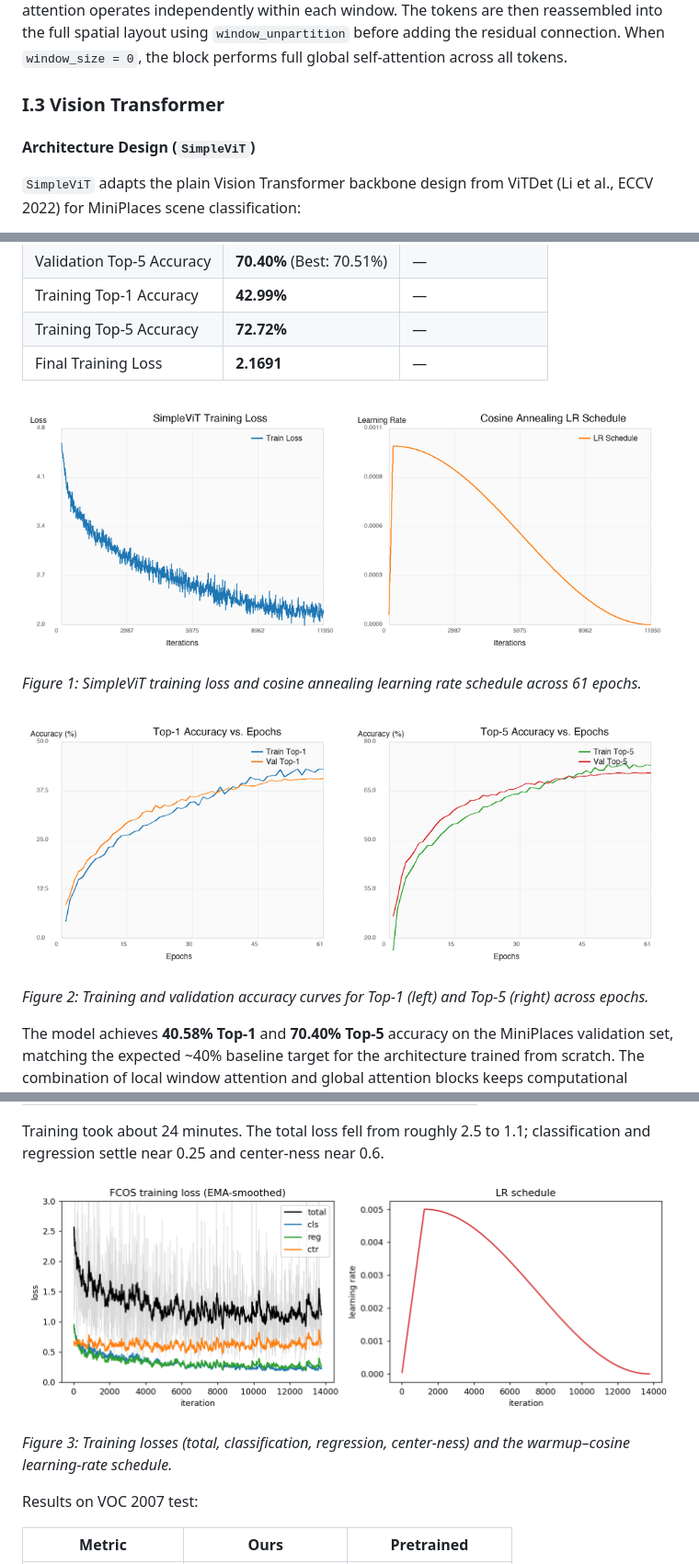
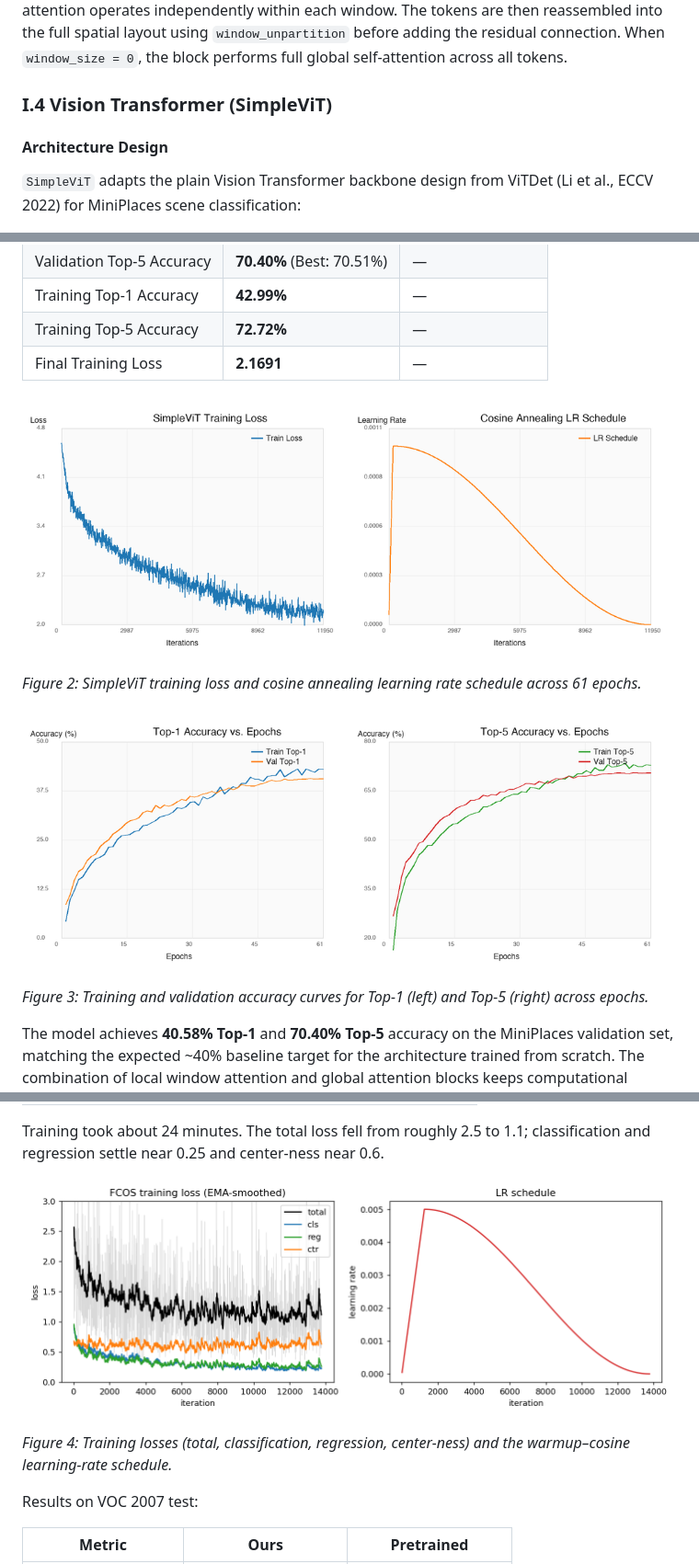
Before and after one commit to akshatsinghal92/cs771-fall2026-hw2, a Markdown page: writeup/report.md, 3 parts joined by grey strips. Shown at 92% size. Rendered like a GitHub page; pictures changed too: writeup/figures/det_loss_curves.png (added), writeup/figures/vit_accuracy_curves.png (added), writeup/figures/vit_loss_curves.png (added).

```diff
--- a/writeup/report.md
+++ b/writeup/report.md
@@ -50,9 +63,9 @@ where the MLP consists of two linear layers with a GELU activation and expansion
 
 When `window_size > 0`, the spatial feature map is partitioned into non-overlapping windows using `window_partition`, padding the boundaries if $H$ or $W$ is not divisible by $W_w$. Self-attention operates independently within each window. The tokens are then reassembled into the full spatial layout using `window_unpartition` before adding the residual connection. When `window_size = 0`, the block performs full global self-attention across all tokens.
 
-### I.3 Vision Transformer
+### I.4 Vision Transformer (SimpleViT)
 
-#### Architecture Design (`SimpleViT`)
+#### Architecture Design
 `SimpleViT` adapts the plain Vision Transformer backbone design from ViTDet (Li et al., ECCV 2022) for MiniPlaces scene classification:
 - **Patch Embedding**: Images of resolution $128 \times 128 \times 3$ are projected by non-overlapping $16 \times 16$ convolutions into a grid of $8 \times 8 = 64$ patch tokens of dimension $D = 192$.
 - **Positional Embeddings**: Learnable absolute 2D positional embeddings of shape `(1, 8, 8, 192)` initialized with truncated normal distribution ($\sigma = 0.02$) are added directly to the patch tokens.
@@ -78,13 +91,13 @@ The Vision Transformer trained steadily from an initial loss of $4.59$ down to $
 | Training Top-5 Accuracy | **72.72%** | — |
 | Final Training Loss | **2.1691** | — |
 
-![SimpleViT training loss and cosine annealing schedule.](../results/cls_vit/figures/loss_curves.png)
+![SimpleViT training loss and cosine annealing schedule.](figures/vit_loss_curves.png)
 
-*Figure 1: SimpleViT training loss and cosine annealing learning rate schedule across 61 epochs.*
+*Figure 2: SimpleViT training loss and cosine annealing learning rate schedule across 61 epochs.*
 
-![SimpleViT Top-1 and Top-5 accuracy curves.](../results/cls_vit/figures/accuracy_curves.png)
+![SimpleViT Top-1 and Top-5 accuracy curves.](figures/vit_accuracy_curves.png)
 
-*Figure 2: Training and validation accuracy curves for Top-1 (left) and Top-5 (right) across epochs.*
+*Figure 3: Training and validation accuracy curves for Top-1 (left) and Top-5 (right) across epochs.*
 
 The model achieves **40.58% Top-1** and **70.40% Top-5** accuracy on the MiniPlaces validation set, matching the expected ~40% baseline target for the architecture trained from scratch. The combination of local window attention and global attention blocks keeps computational overhead manageable while providing strong contextual representation.
 
@@ -144,9 +146,9 @@ Training settings (default config):
 
 Training took about 24 minutes. The total loss fell from roughly 2.5 to 1.1; classification and regression settle near 0.25 and center-ness near 0.6.
 
-![Training loss and learning-rate schedule.](../results/det_fcos/figures/loss_curves.png)
+![Training loss and learning-rate schedule.](figures/det_loss_curves.png)
 
-*Figure 3: Training losses (total, classification, regression, center-ness) and the warmup–cosine learning-rate schedule.*
+*Figure 4: Training losses (total, classification, regression, center-ness) and the warmup–cosine learning-rate schedule.*
 
 Results on VOC 2007 test:
 
```
Also changed, not shown: other parts of writeup/report.md (+21 -17 lines), 5 other files.
